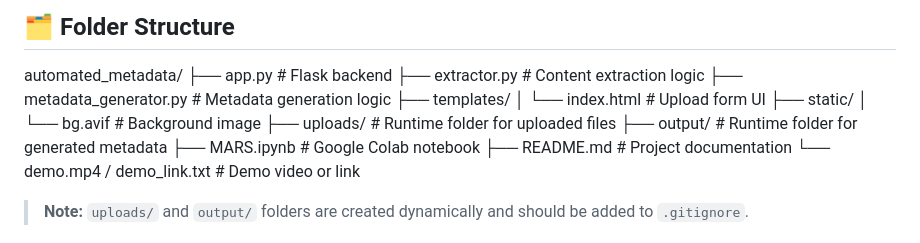
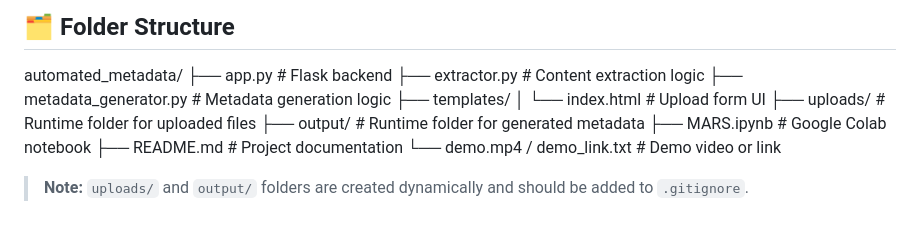
Before and after one commit to Rujula-02/automated-metadata-generator, a Markdown page: README.md, the part around the change. Drawn GitHub-style.

```diff
--- a/README.md
+++ b/README.md
@@ -44,8 +44,6 @@ automated_metadata/
 ├── metadata_generator.py # Metadata generation logic
 ├── templates/
 │ └── index.html # Upload form UI
-├── static/
-│ └── bg.avif # Background image
 ├── uploads/ # Runtime folder for uploaded files
 ├── output/ # Runtime folder for generated metadata
 ├── MARS.ipynb # Google Colab notebook
```
